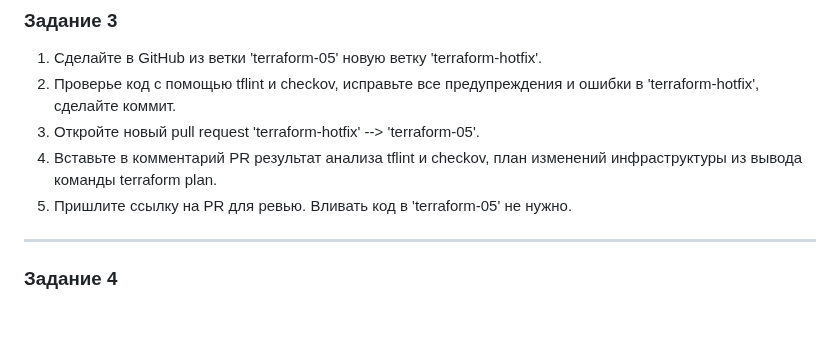
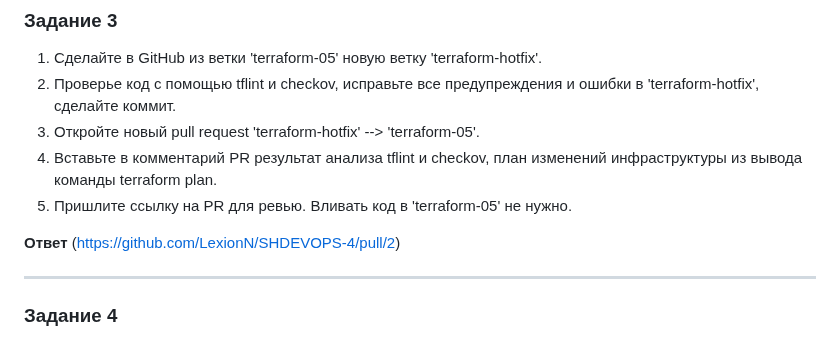
Before and after one commit to LexionN/SHDEVOPS-4, a Markdown page: terraform/05/README.md, the part around the change. Rendered like a GitHub page; blank space fills up the shorter version.

```diff
--- a/terraform/05/README.md
+++ b/terraform/05/README.md
@@ -90,6 +90,9 @@ CKV_TF_1: "Ensure Terraform module sources use a commit hash" (Не указан
 4. Вставьте в комментарий PR результат анализа tflint и checkov, план изменений инфраструктуры из вывода команды terraform plan.
 5. Пришлите ссылку на PR для ревью. Вливать код в 'terraform-05' не нужно.
 
+**Ответ**
+(https://github.com/LexionN/SHDEVOPS-4/pull/2)
+
 ------
 ### Задание 4
 
```
